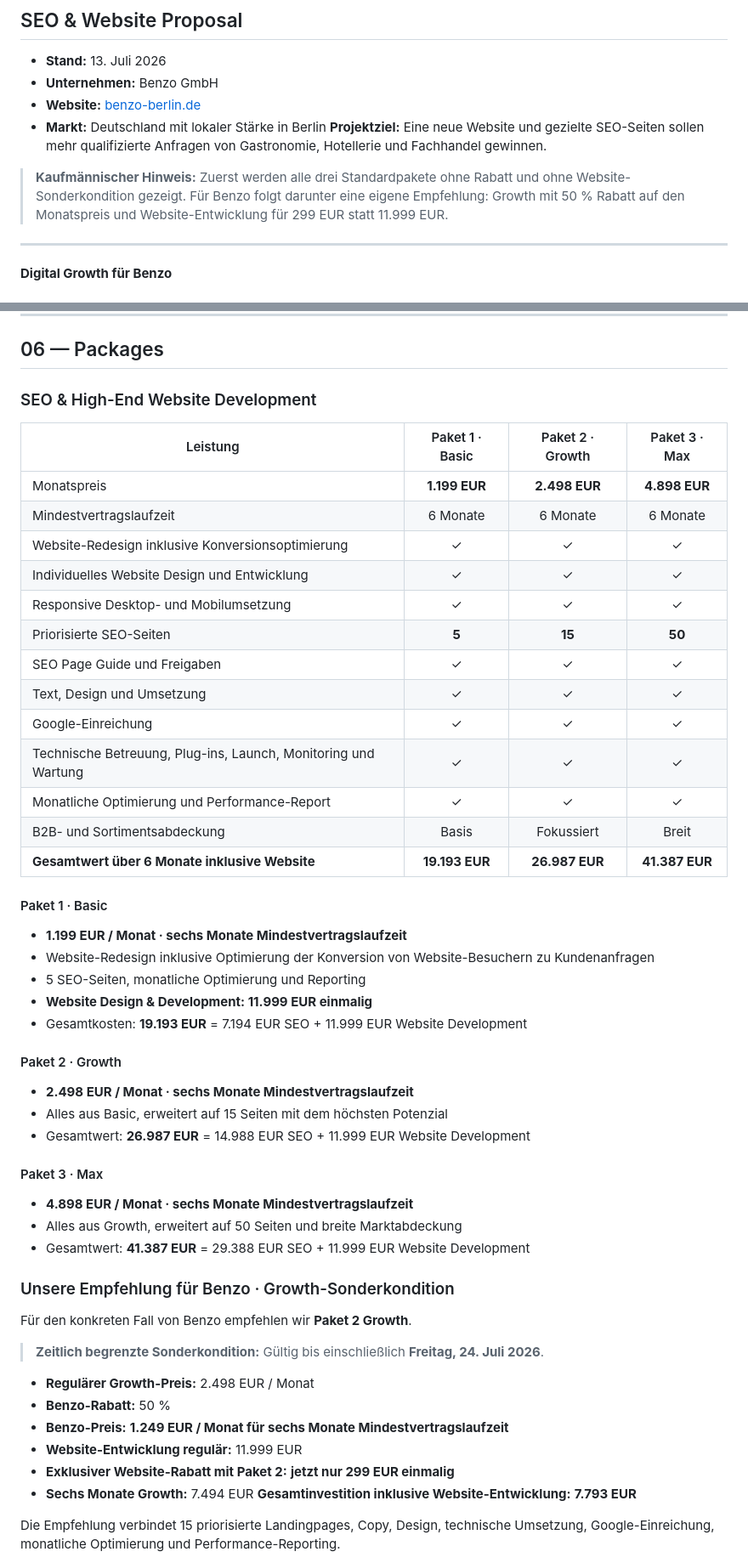
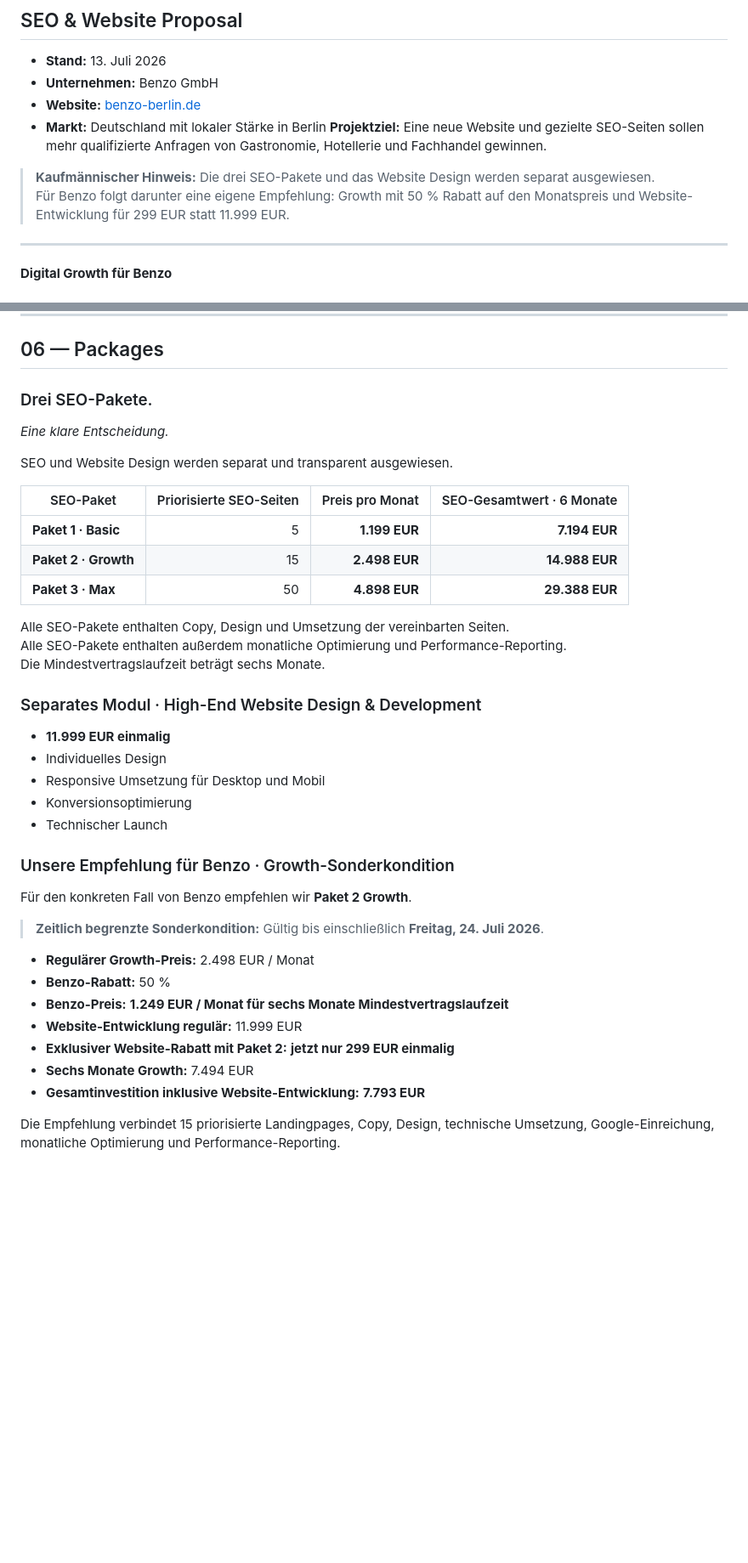
Before and after one commit to digitalmovementuk/benzo-digital-growth, a Markdown page: seo-analyse/seo-analyse.md, 2 parts joined by grey strips. Shown at 85% size. Rendered like a GitHub page; blank space fills up the shorter version.

```diff
--- a/seo-analyse/seo-analyse.md
+++ b/seo-analyse/seo-analyse.md
@@ -8,7 +8,8 @@
 - **Markt:** Deutschland mit lokaler Stärke in Berlin
 **Projektziel:** Eine neue Website und gezielte SEO-Seiten sollen mehr qualifizierte Anfragen von Gastronomie, Hotellerie und Fachhandel gewinnen.
 
-> **Kaufmännischer Hinweis:** Zuerst werden alle drei Standardpakete ohne Rabatt und ohne Website-Sonderkondition gezeigt. Für Benzo folgt darunter eine eigene Empfehlung: Growth mit 50 % Rabatt auf den Monatspreis und Website-Entwicklung für 299 EUR statt 11.999 EUR.
+> **Kaufmännischer Hinweis:** Die drei SEO-Pakete und das Website Design werden separat ausgewiesen.<br>
+> Für Benzo folgt darunter eine eigene Empfehlung: Growth mit 50 % Rabatt auf den Monatspreis und Website-Entwicklung für 299 EUR statt 11.999 EUR.
 
 ---
 
@@ -223,43 +212,28 @@ Die interaktive Vorschau zeigt die empfohlene visuelle Richtung und das responsi
 
 ## 06 — Packages
 
-### SEO & High-End Website Development
+### Drei SEO-Pakete.<br>
+*Eine klare Entscheidung.*
 
-| Leistung | Paket 1 · Basic | Paket 2 · Growth | Paket 3 · Max |
-|---|:---:|:---:|:---:|
-| Monatspreis | **1.199 EUR** | **2.498 EUR** | **4.898 EUR** |
-| Mindestvertragslaufzeit | 6 Monate | 6 Monate | 6 Monate |
-| Website-Redesign inklusive Konversionsoptimierung | ✓ | ✓ | ✓ |
-| Individuelles Website Design und Entwicklung | ✓ | ✓ | ✓ |
-| Responsive Desktop- und Mobilumsetzung | ✓ | ✓ | ✓ |
-| Priorisierte SEO-Seiten | **5** | **15** | **50** |
-| SEO Page Guide und Freigaben | ✓ | ✓ | ✓ |
-| Text, Design und Umsetzung | ✓ | ✓ | ✓ |
-| Google-Einreichung | ✓ | ✓ | ✓ |
-| Technische Betreuung, Plug-ins, Launch, Monitoring und Wartung | ✓ | ✓ | ✓ |
-| Monatliche Optimierung und Performance-Report | ✓ | ✓ | ✓ |
-| B2B- und Sortimentsabdeckung | Basis | Fokussiert | Breit |
-| **Gesamtwert über 6 Monate inklusive Website** | **19.193 EUR** | **26.987 EUR** | **41.387 EUR** |
+SEO und Website Design werden separat und transparent ausgewiesen.
 
-#### Paket 1 · Basic
+| SEO-Paket | Priorisierte SEO-Seiten | Preis pro Monat | SEO-Gesamtwert · 6 Monate |
+|---|---:|---:|---:|
+| **Paket 1 · Basic** | 5 | **1.199 EUR** | **7.194 EUR** |
+| **Paket 2 · Growth** | 15 | **2.498 EUR** | **14.988 EUR** |
+| **Paket 3 · Max** | 50 | **4.898 EUR** | **29.388 EUR** |
 
-- **1.199 EUR / Monat · sechs Monate Mindestvertragslaufzeit**
-- Website-Redesign inklusive Optimierung der Konversion von Website-Besuchern zu Kundenanfragen
-- 5 SEO-Seiten, monatliche Optimierung und Reporting
-- **Website Design & Development: 11.999 EUR einmalig**
-- Gesamtkosten: **19.193 EUR** = 7.194 EUR SEO + 11.999 EUR Website Development
+Alle SEO-Pakete enthalten Copy, Design und Umsetzung der vereinbarten Seiten.<br>
+Alle SEO-Pakete enthalten außerdem monatliche Optimierung und Performance-Reporting.<br>
+Die Mindestvertragslaufzeit beträgt sechs Monate.
 
-#### Paket 2 · Growth
+### Separates Modul · High-End Website Design & Development
 
-- **2.498 EUR / Monat · sechs Monate Mindestvertragslaufzeit**
-- Alles aus Basic, erweitert auf 15 Seiten mit dem höchsten Potenzial
-- Gesamtwert: **26.987 EUR** = 14.988 EUR SEO + 11.999 EUR Website Development
-
-#### Paket 3 · Max
-
-- **4.898 EUR / Monat · sechs Monate Mindestvertragslaufzeit**
-- Alles aus Growth, erweitert auf 50 Seiten und breite Marktabdeckung
-- Gesamtwert: **41.387 EUR** = 29.388 EUR SEO + 11.999 EUR Website Development
+- **11.999 EUR einmalig**
+- Individuelles Design
+- Responsive Umsetzung für Desktop und Mobil
+- Konversionsoptimierung
+- Technischer Launch
 
 ### Unsere Empfehlung für Benzo · Growth-Sonderkondition
 
@@ -273,7 +247,7 @@ Für den konkreten Fall von Benzo empfehlen wir **Paket 2 Growth**.
 - **Website-Entwicklung regulär:** 11.999 EUR
 - **Exklusiver Website-Rabatt mit Paket 2:** **jetzt nur 299 EUR einmalig**
 - **Sechs Monate Growth:** 7.494 EUR
-**Gesamtinvestition inklusive Website-Entwicklung:** **7.793 EUR**
+- **Gesamtinvestition inklusive Website-Entwicklung:** **7.793 EUR**
 
 Die Empfehlung verbindet 15 priorisierte Landingpages, Copy, Design, technische Umsetzung, Google-Einreichung, monatliche Optimierung und Performance-Reporting.
 
```
Also changed, not shown: other parts of seo-analyse/seo-analyse.md (+88 -91 lines).
